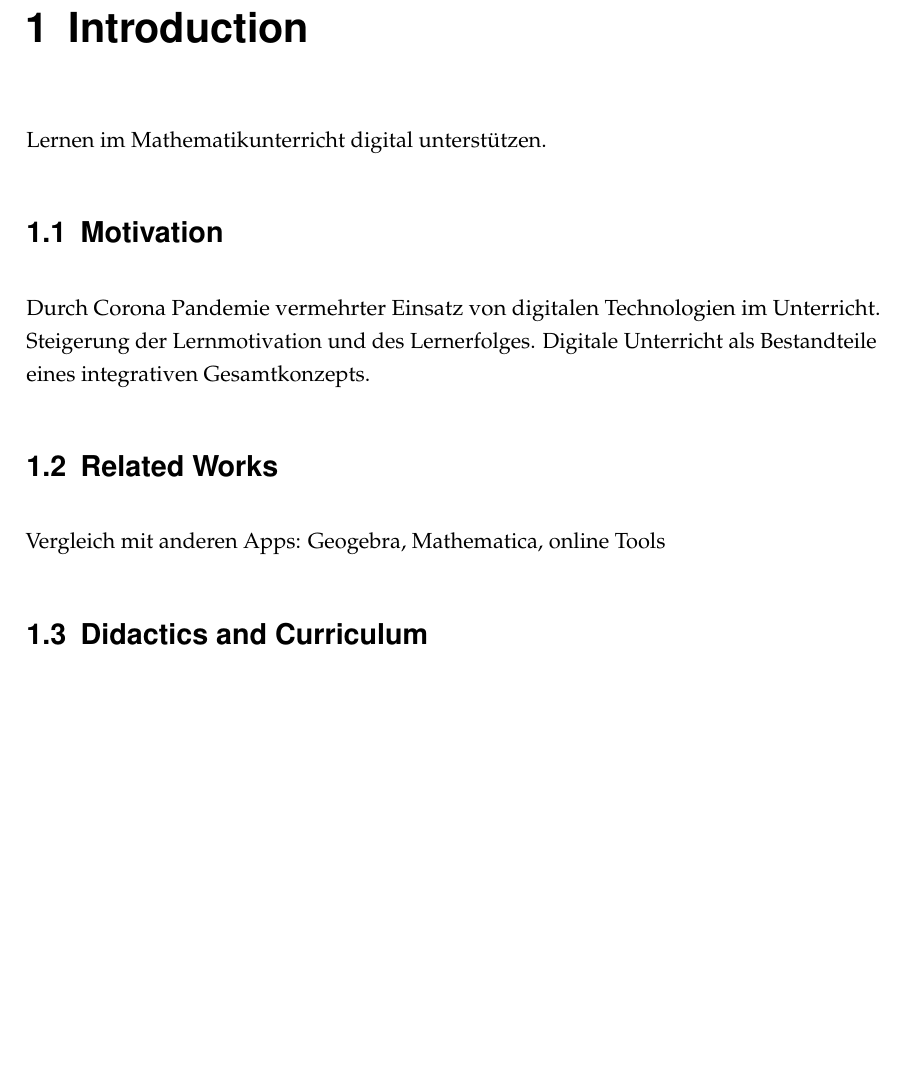
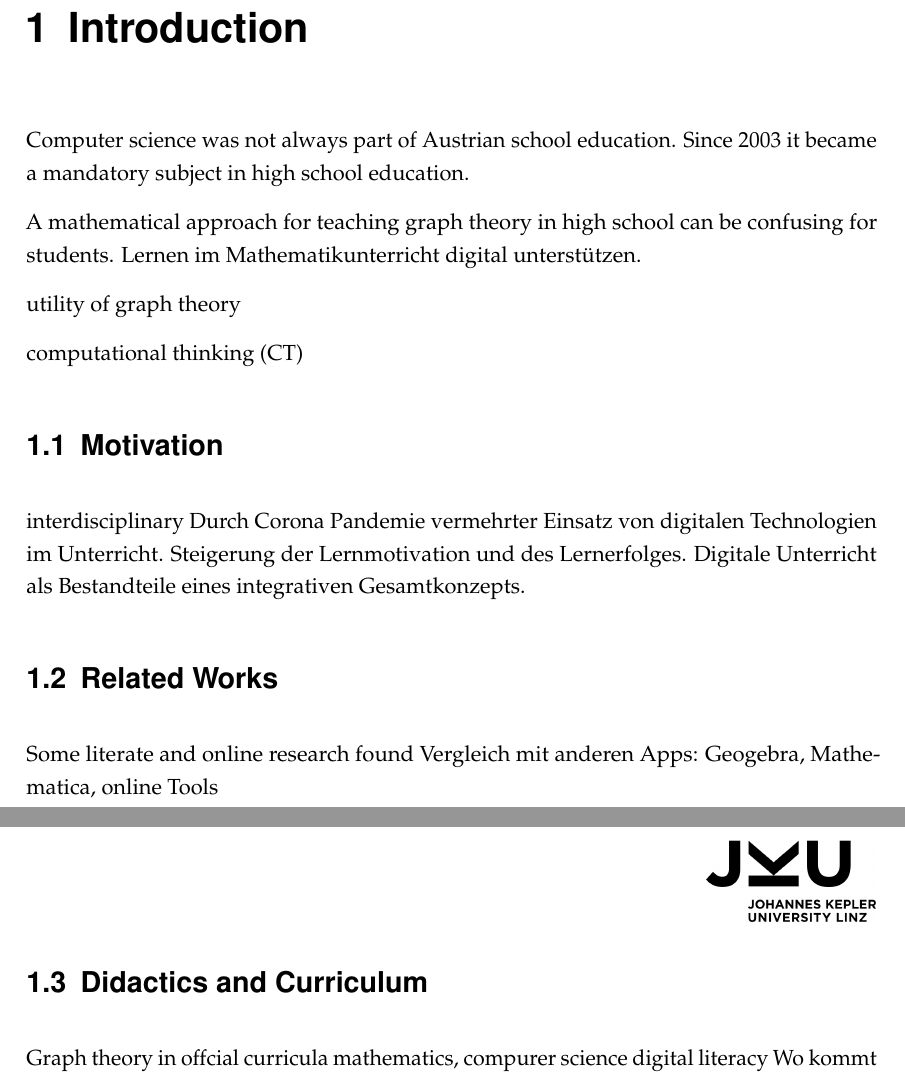
Before and after one commit to nikrats/lehrerg, a LaTeX thesis (MAIN.tex, which reads intro.tex): part of page 9 of 14 before the commit and two parts of pages 9 and 10 of 15 after it, the two joined at a grey line, cut so that both start at the same text, the shorter picture padded with empty space. Compiled offline with pdfLaTeX.

Commit message:
intro update

```diff
--- a/intro.tex
+++ b/intro.tex
@@ -1,16 +1,29 @@
 % !TEX root = MAIN.tex
 \chapter{Introduction}\label{sec:intro}
+Computer science was not always part of Austrian school education. Since 2003 it became a mandatory subject in high school education.
+
+A mathematical approach for teaching graph theory in high school can be confusing for students.
 Lernen im Mathematikunterricht digital unterst\"utzen.
 
+utility of graph theory
+
+computational thinking (CT)
+
 \section{Motivation}\label{sec:motivation}
+interdisciplinary
 Durch Corona Pandemie vermehrter Einsatz von digitalen Technologien im Unterricht.
 Steigerung der Lernmotivation und des Lernerfolges.
 Digitale Unterricht als Bestandteile eines integrativen Gesamtkonzepts.
 
 \section{Related Works}\label{sec:works}
+Some literate and online research found
 Vergleich mit anderen Apps:
 Geogebra, Mathematica, online Tools
 
 
 \section{Didactics and Curriculum}\label{sec:lehrplan}
+
+Graph theory in offcial curricula
+mathematics, compurer science
+digital literacy
 Wo kommt Graphentheorie im Lehrplan vor. In wlecher Schulstufe behandelt.
```
Also changed, not shown: intro.tex (2 more changed lines).
